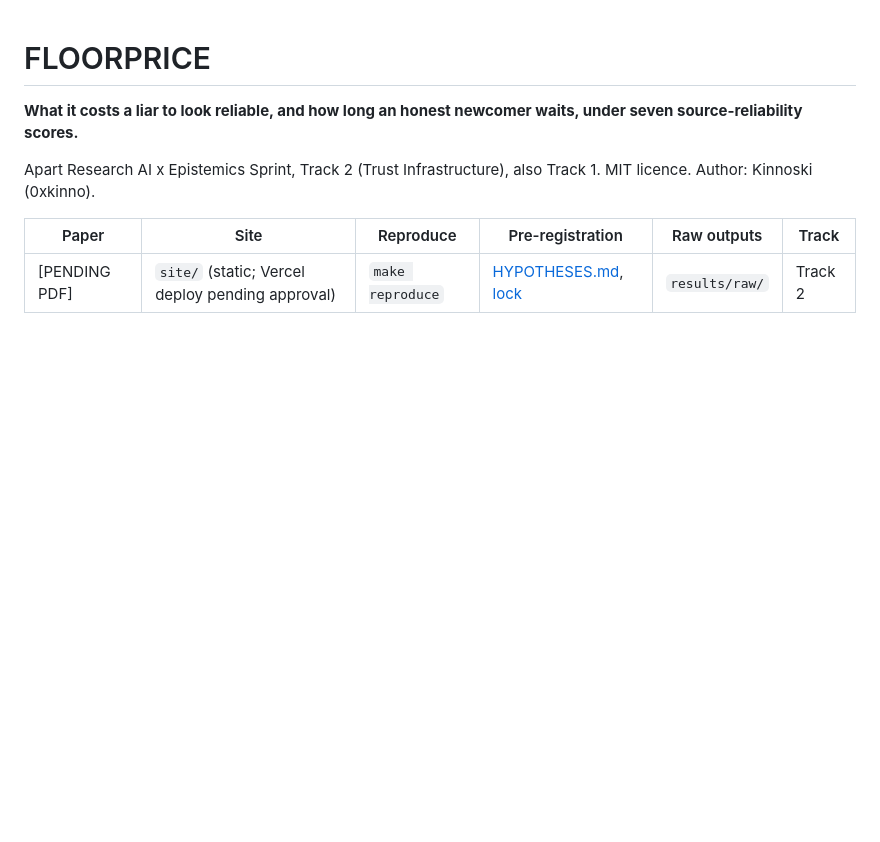
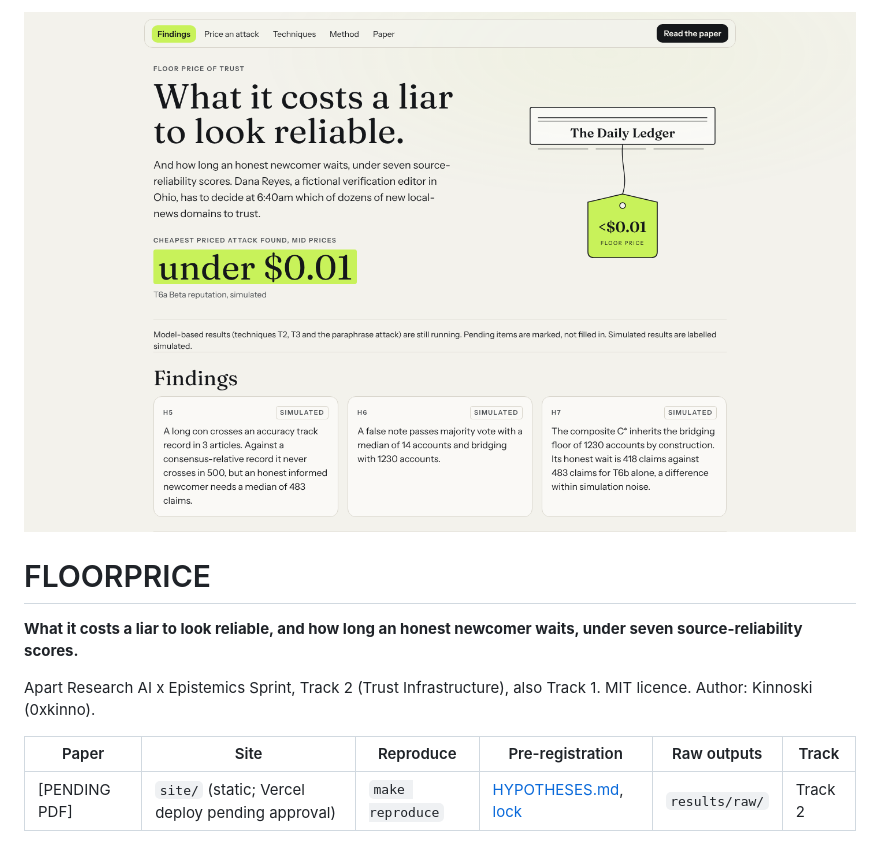
Before and after one commit to 0xkinno/floorprice, a Markdown page: README.md, the part around the change. GitHub-like rendering; pictures changed too: site/screens/banner.png (added); blank space fills up the shorter version.

Commit message:
README banner from the site landing page

```diff
--- a/README.md
+++ b/README.md
@@ -1,3 +1,5 @@
+![FLOORPRICE landing page](site/screens/banner.png)
+
 # FLOORPRICE
 
 **What it costs a liar to look reliable, and how long an honest newcomer waits, under seven source-reliability scores.**
```
Also changed, not shown: 7 other files.
